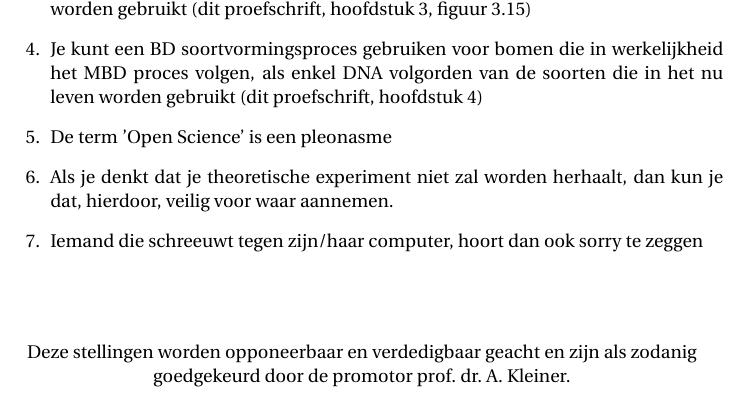
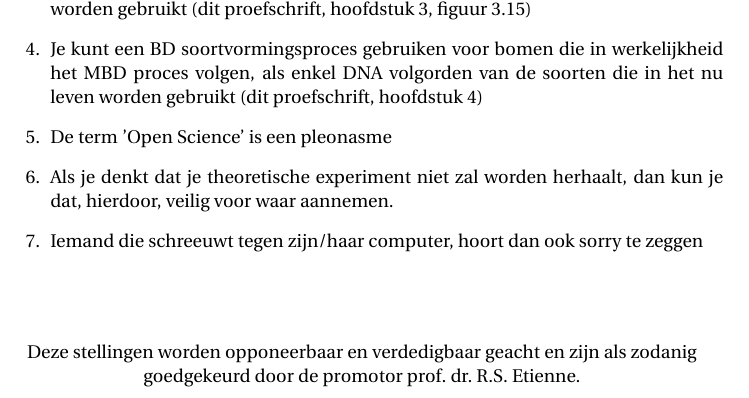
Before and after one commit to ProfRedRooster/thesis_propositions, a LaTeX thesis (propositions.tex): part of page 2 of 2, cut so that both start at the same text. Compiled offline with pdfLaTeX.

Commit message:
Accepted by @rsetienne :-)

```diff
--- a/propositions.tex
+++ b/propositions.tex
@@ -177,7 +178,8 @@ door
 %% Apart from the name and title of the supervisor, the following text is
 %% dictated by the promotieregelement.
 \begin{center}
-Deze stellingen worden opponeerbaar en verdedigbaar geacht en zijn als zodanig goedgekeurd door de promotor prof.\ dr.\ A.\ Kleiner.
+Deze stellingen worden opponeerbaar en verdedigbaar geacht en zijn als
+zodanig goedgekeurd door de promotor prof.\ dr.\ R.S.\ Etienne.
 \end{center}
 
 }
```
Also changed, not shown: propositions.tex (3 more changed lines).
